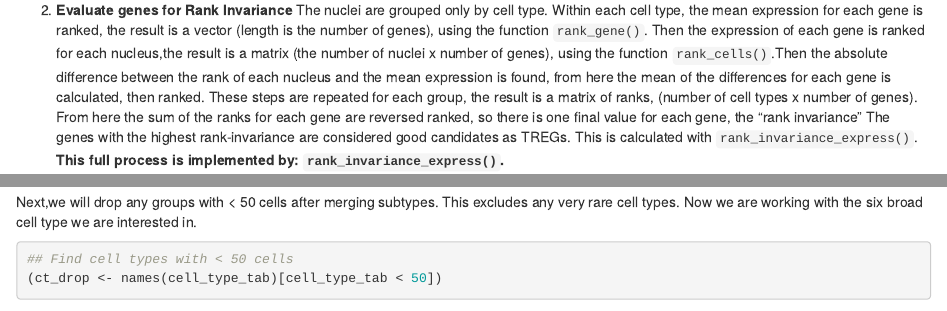
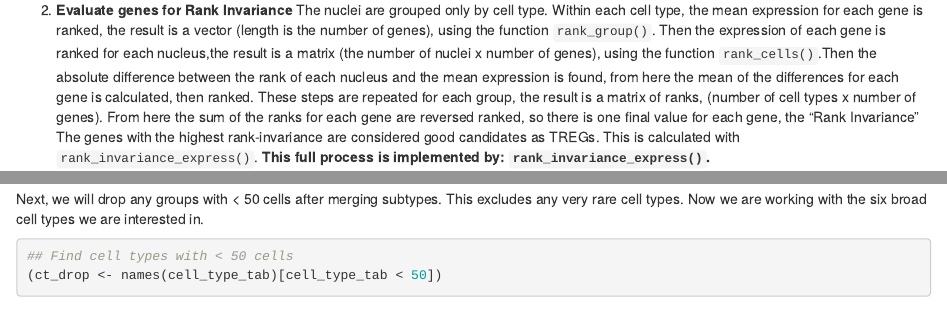
Before and after one commit to LieberInstitute/TREG, an R Markdown document (vignettes/how_to_find_tregs.Rmd): the page in a window 1100 px wide, from 2130 px down, and a second part further down, joined at a grey line. Rendered offline with R 4.5, knitr and Pandoc, with nearby package versions; drawn as R Markdown's standard HTML page in place of the format the file asks for; some code elsewhere in the file could not run offline.

Commit message:
More spot check of docs

````diff
--- a/vignettes/how_to_find_tregs.Rmd
+++ b/vignettes/how_to_find_tregs.Rmd
@@ -165,7 +165,7 @@ universal expression.
 2.  **Evaluate genes for Rank Invariance** The nuclei are grouped only
 by cell type. Within each cell type, the mean expression for each
 gene is ranked, the result is a vector (length is the number of
-genes), using the function `rank_gene()`. Then the expression of each gene is
+genes), using the function `rank_group()`. Then the expression of each gene is
 ranked for each nucleus,the result is a matrix (the number of nuclei x number
 of genes), using the function `rank_cells()`.Then the absolute difference
 between the rank of each nucleus and the mean expression is found, from here
@@ -173,7 +173,7 @@ the mean of the differences for each gene is calculated, then ranked.
 These steps are repeated for each group, the result is a matrix of ranks, (number of cell
 types x number of genes). From here the sum of the ranks for each
 gene are reversed ranked, so there is one final value for each gene,
-the “rank invariance” The genes with the highest rank-invariance are
+the “Rank Invariance” The genes with the highest rank-invariance are
 considered good candidates as TREGs. This is calculated with `rank_invariance_express()`.
 **This full process is implemented by: `rank_invariance_express()`.**
 
@@ -268,9 +268,9 @@ sce.dlpfc.tran$cellType.broad <- gsub("_[A-Z]$", "", sce.dlpfc.tran$cellType)
 (cell_type_tab <- table(sce.dlpfc.tran$cellType.broad))
 ```
 
-Next,we will drop any groups with < 50 cells after merging subtypes.
+Next, we will drop any groups with < 50 cells after merging subtypes.
 This excludes any very rare cell types. Now we are working with the six broad cell
-type we are interested in.
+types we are interested in.
 ```{r "drop_small_cell_types"}
 ## Find cell types with < 50 cells
 (ct_drop <- names(cell_type_tab)[cell_type_tab < 50])
````
Also changed, not shown: README.Rmd (+2 -2 lines), README.md.
